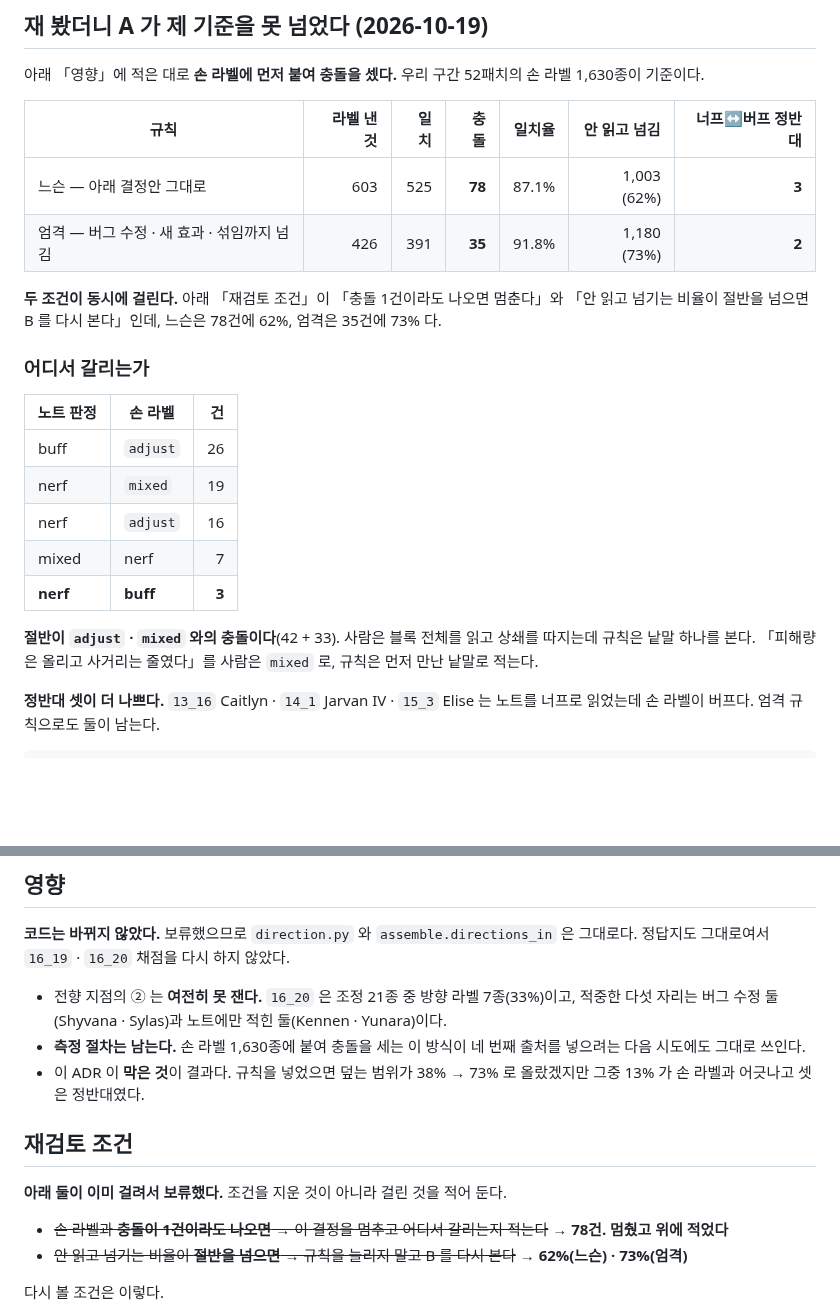
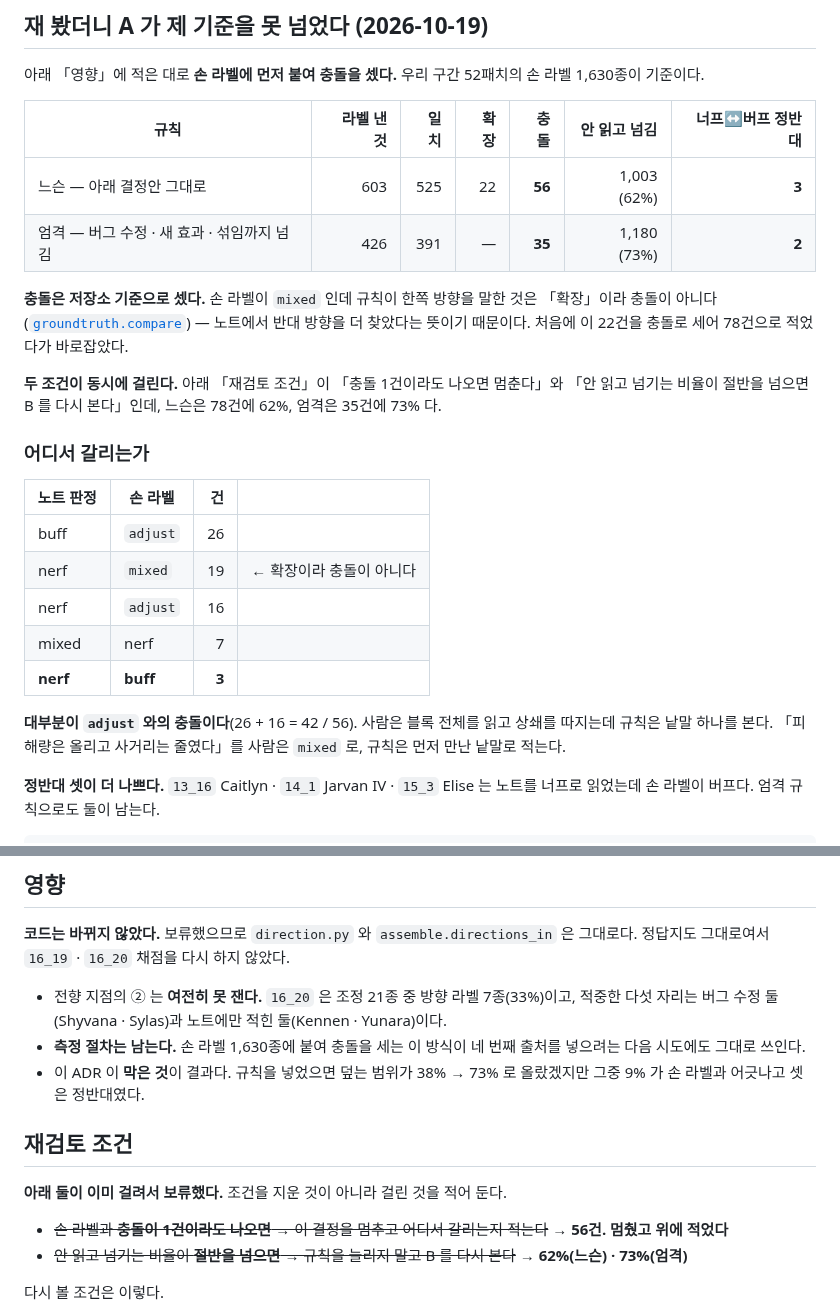
Before and after one commit to SangMyeong5426/LOL_BALANCE_PROJECT, a Markdown page: docs/adr/0018-direction-from-note-text.md, 2 parts joined by grey strips. GitHub-like rendering; blank space fills up the shorter version.

Commit message:
docs(adr): 충돌 수를 저장소 기준으로 바로잡는다 78 → 56 (ADR 0018)
**확장을 충돌로 세고 있었다.** 손 라벨이 `mixed` 인데 규칙이 한쪽 방향을 말한 것은
[`groundtruth.compare`](../../src/lol_balance/groundtruth.py) 가 「확장」으로 센다 —
노트에서 반대 방향을 더 찾았다는 뜻이라 오히려 맞은 것이다. `score-labels` 가
「충돌 0」을 말할 때 쓰는 기준이 그것이다.

    노트 nerf · 손 mixed   19건
    노트 buff · 손 mixed    3건
                          ---- 22건이 확장이다

그래서 78 → **56** 이고, 어긋나는 비율도 13% → 9% 다.

**결론은 안 바뀐다.** 재검토 조건이 「충돌 1건이라도」이고 56건은 그 위다. 정반대
셋도 그대로다. 보류를 유지한다.

Co-Authored-By: Claude Opus 5 <noreply@anthropic.com>

```diff
--- a/docs/adr/0018-direction-from-note-text.md
+++ b/docs/adr/0018-direction-from-note-text.md
@@ -95,10 +95,15 @@ Kennen 의 보너스 공격 속도, Yunara 의 패시브 피해는 `cdragon` 파
 아래 「영향」에 적은 대로 **손 라벨에 먼저 붙여 충돌을 셌다.** 우리 구간 52패치의 손 라벨
 1,630종이 기준이다.
 
-| 규칙 | 라벨 낸 것 | 일치 | 충돌 | 일치율 | 안 읽고 넘김 | 너프↔버프 정반대 |
+| 규칙 | 라벨 낸 것 | 일치 | 확장 | 충돌 | 안 읽고 넘김 | 너프↔버프 정반대 |
 | --- | ---: | ---: | ---: | ---: | ---: | ---: |
-| 느슨 — 아래 결정안 그대로 | 603 | 525 | **78** | 87.1% | 1,003 (62%) | **3** |
-| 엄격 — 버그 수정 · 새 효과 · 섞임까지 넘김 | 426 | 391 | **35** | 91.8% | 1,180 (73%) | **2** |
+| 느슨 — 아래 결정안 그대로 | 603 | 525 | 22 | **56** | 1,003 (62%) | **3** |
+| 엄격 — 버그 수정 · 새 효과 · 섞임까지 넘김 | 426 | 391 | — | **35** | 1,180 (73%) | **2** |
+
+**충돌은 저장소 기준으로 셌다.** 손 라벨이 `mixed` 인데 규칙이 한쪽 방향을 말한 것은
+「확장」이라 충돌이 아니다([`groundtruth.compare`](../../src/lol_balance/groundtruth.py)) —
+노트에서 반대 방향을 더 찾았다는 뜻이기 때문이다. 처음에 이 22건을 충돌로 세어 78건으로
+적었다가 바로잡았다.
 
 **두 조건이 동시에 걸린다.** 아래 「재검토 조건」이 「충돌 1건이라도 나오면 멈춘다」와
 「안 읽고 넘기는 비율이 절반을 넘으면 B 를 다시 본다」인데, 느슨은 78건에 62%, 엄격은
@@ -106,15 +111,15 @@ Kennen 의 보너스 공격 속도, Yunara 의 패시브 피해는 `cdragon` 파
 
 ### 어디서 갈리는가
 
-| 노트 판정 | 손 라벨 | 건 |
-| --- | --- | ---: |
-| buff | `adjust` | 26 |
-| nerf | `mixed` | 19 |
-| nerf | `adjust` | 16 |
-| mixed | nerf | 7 |
-| **nerf** | **buff** | **3** |
+| 노트 판정 | 손 라벨 | 건 | |
+| --- | --- | ---: | --- |
+| buff | `adjust` | 26 | |
+| nerf | `mixed` | 19 | ← 확장이라 충돌이 아니다 |
+| nerf | `adjust` | 16 | |
+| mixed | nerf | 7 | |
+| **nerf** | **buff** | **3** | |
 
-**절반이 `adjust` · `mixed` 와의 충돌이다**(42 + 33). 사람은 블록 전체를 읽고 상쇄를
+**대부분이 `adjust` 와의 충돌이다**(26 + 16 = 42 / 56). 사람은 블록 전체를 읽고 상쇄를
 따지는데 규칙은 낱말 하나를 본다. 「피해량은 올리고 사거리는 줄였다」를 사람은 `mixed`
 로, 규칙은 먼저 만난 낱말로 적는다.
 
@@ -183,14 +188,14 @@ A 가 덮는 16종 중 몇이 C 로도 잡히는지 세어 보면 서로 검산
 - **측정 절차는 남는다.** 손 라벨 1,630종에 붙여 충돌을 세는 이 방식이 네 번째 출처를
   넣으려는 다음 시도에도 그대로 쓰인다.
 - 이 ADR 이 **막은 것**이 결과다. 규칙을 넣었으면 덮는 범위가 38% → 73% 로 올랐겠지만
-  그중 13% 가 손 라벨과 어긋나고 셋은 정반대였다.
+  그중 9% 가 손 라벨과 어긋나고 셋은 정반대였다.
 
 ## 재검토 조건
 
 **아래 둘이 이미 걸려서 보류했다.** 조건을 지운 것이 아니라 걸린 것을 적어 둔다.
 
 - ~~손 라벨과 **충돌이 1건이라도 나오면** → 이 결정을 멈추고 어디서 갈리는지 적는다~~
-  → **78건. 멈췄고 위에 적었다**
+  → **56건. 멈췄고 위에 적었다**
 - ~~안 읽고 넘기는 비율이 **절반을 넘으면** → 규칙을 늘리지 말고 B 를 다시 본다~~
   → **62%(느슨) · 73%(엄격)**
 
```
